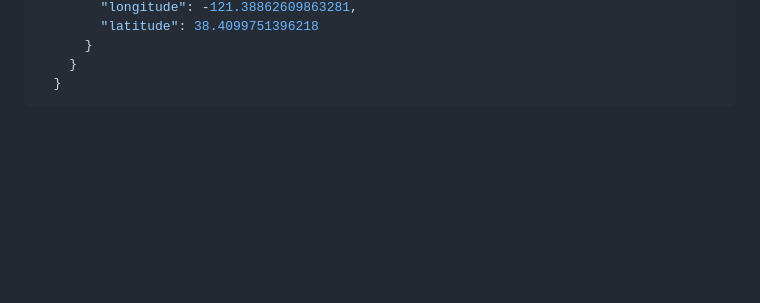
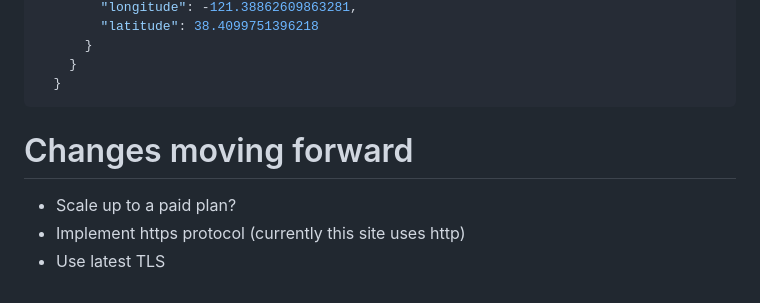
Before and after one commit to h0ethan04/yelp-memo, a Markdown page: README.md, the part around the change. Drawn GitHub-style; blank space fills up the shorter version.

Commit message:
future changes

````diff
--- a/README.md
+++ b/README.md
@@ -91,3 +91,8 @@ If you would like to host your own version of this website:
     }
   }
 ```
+
+# Changes moving forward
+- Scale up to a paid plan?
+- Implement https protocol (currently this site uses http)
+- Use latest TLS
````
